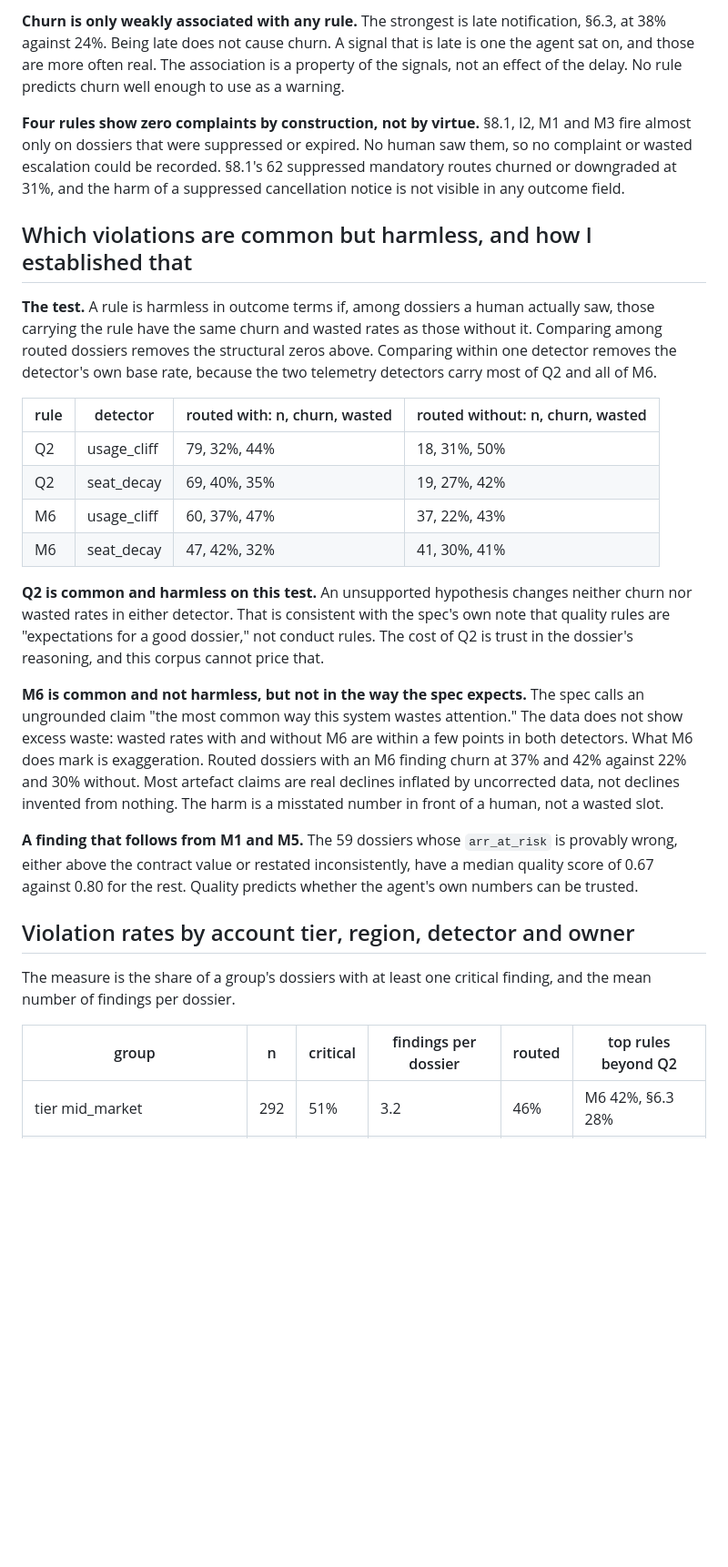
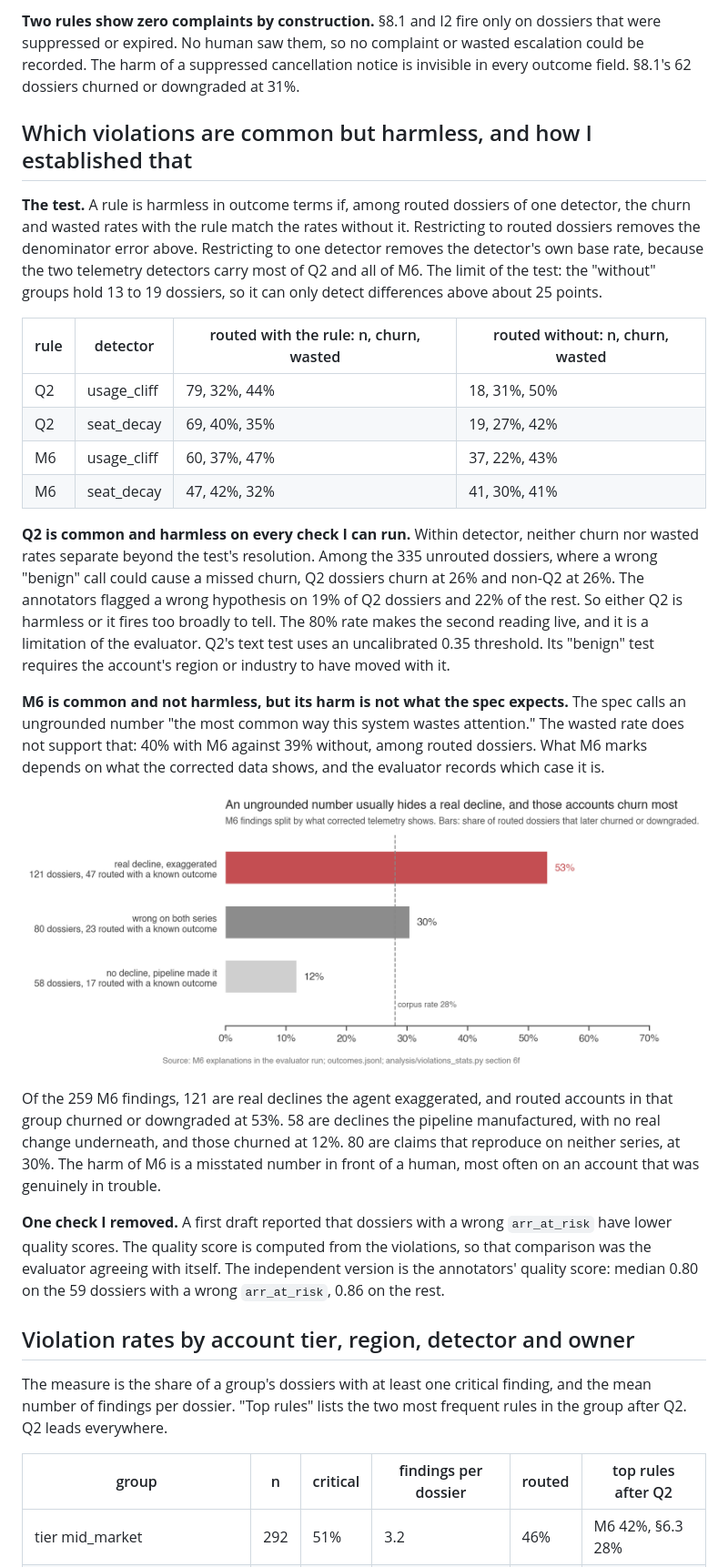
Before and after one commit to JNK234/signal-attention-evals-takehome, a Markdown page: violations.md, the part around one of its changes. Shown at 91% size. Rendered like a GitHub page; pictures changed too: figures/m6_split.png (added); blank space fills up the shorter version.

```diff
--- a/violations.md
+++ b/violations.md
@@ -50,30 +52,32 @@ The table gives the outcome rate among dossiers carrying the rule against the ra
 
-**Churn is only weakly associated with any rule.** The strongest is late notification, §6.3, at 38% against 24%. Being late does not cause churn. A signal that is late is one the agent sat on, and those are more often real. The association is a property of the signals, not an effect of the delay. No rule predicts churn well enough to use as a warning.
-
-**Four rules show zero complaints by construction, not by virtue.** §8.1, I2, M1 and M3 fire almost only on dossiers that were suppressed or expired. No human saw them, so no complaint or wasted escalation could be recorded. §8.1's 62 suppressed mandatory routes churned or downgraded at 31%, and the harm of a suppressed cancellation notice is not visible in any outcome field.
+**Two rules show zero complaints by construction.** §8.1 and I2 fire only on dossiers that were suppressed or expired. No human saw them, so no complaint or wasted escalation could be recorded. The harm of a suppressed cancellation notice is invisible in every outcome field. §8.1's 62 dossiers churned or downgraded at 31%.
 
 ## Which violations are common but harmless, and how I established that
 
-**The test.** A rule is harmless in outcome terms if, among dossiers a human actually saw, those carrying the rule have the same churn and wasted rates as those without it. Comparing among routed dossiers removes the structural zeros above. Comparing within one detector removes the detector's own base rate, because the two telemetry detectors carry most of Q2 and all of M6.
+**The test.** A rule is harmless in outcome terms if, among routed dossiers of one detector, the churn and wasted rates with the rule match the rates without it. Restricting to routed dossiers removes the denominator error above. Restricting to one detector removes the detector's own base rate, because the two telemetry detectors carry most of Q2 and all of M6. The limit of the test: the "without" groups hold 13 to 19 dossiers, so it can only detect differences above about 25 points.
 
-| rule | detector | routed with: n, churn, wasted | routed without: n, churn, wasted |
+| rule | detector | routed with the rule: n, churn, wasted | routed without: n, churn, wasted |
 |---|---|---|---|
 | Q2 | usage_cliff | 79, 32%, 44% | 18, 31%, 50% |
 | Q2 | seat_decay | 69, 40%, 35% | 19, 27%, 42% |
 | M6 | usage_cliff | 60, 37%, 47% | 37, 22%, 43% |
 | M6 | seat_decay | 47, 42%, 32% | 41, 30%, 41% |
 
-**Q2 is common and harmless on this test.** An unsupported hypothesis changes neither churn nor wasted rates in either detector. That is consistent with the spec's own note that quality rules are "expectations for a good dossier," not conduct rules. The cost of Q2 is trust in the dossier's reasoning, and this corpus cannot price that.
+**Q2 is common and harmless on every check I can run.** Within detector, neither churn nor wasted rates separate beyond the test's resolution. Among the 335 unrouted dossiers, where a wrong "benign" call could cause a missed churn, Q2 dossiers churn at 26% and non-Q2 at 26%. The annotators flagged a wrong hypothesis on 19% of Q2 dossiers and 22% of the rest. So either Q2 is harmless or it fires too broadly to tell. The 80% rate makes the second reading live, and it is a limitation of the evaluator. Q2's text test uses an uncalibrated 0.35 threshold. Its "benign" test requires the account's region or industry to have moved with it.
 
-**M6 is common and not harmless, but not in the way the spec expects.** The spec calls an ungrounded claim "the most common way this system wastes attention." The data does not show excess waste: wasted rates with and without M6 are within a few points in both detectors. What M6 does mark is exaggeration. Routed dossiers with an M6 finding churn at 37% and 42% against 22% and 30% without. Most artefact claims are real declines inflated by uncorrected data, not declines invented from nothing. The harm is a misstated number in front of a human, not a wasted slot.
+**M6 is common and not harmless, but its harm is not what the spec expects.** The spec calls an ungrounded number "the most common way this system wastes attention." The wasted rate does not support that: 40% with M6 against 39% without, among routed dossiers. What M6 marks depends on what the corrected data shows, and the evaluator records which case it is.
 
-**A finding that follows from M1 and M5.** The 59 dossiers whose `arr_at_risk` is provably wrong, either above the contract value or restated inconsistently, have a median quality score of 0.67 against 0.80 for the rest. Quality predicts whether the agent's own numbers can be trusted.
+![An ungrounded number usually hides a real decline, and those accounts churn most](figures/m6_split.png)
+
+Of the 259 M6 findings, 121 are real declines the agent exaggerated, and routed accounts in that group churned or downgraded at 53%. 58 are declines the pipeline manufactured, with no real change underneath, and those churned at 12%. 80 are claims that reproduce on neither series, at 30%. The harm of M6 is a misstated number in front of a human, most often on an account that was genuinely in trouble.
+
+**One check I removed.** A first draft reported that dossiers with a wrong `arr_at_risk` have lower quality scores. The quality score is computed from the violations, so that comparison was the evaluator agreeing with itself. The independent version is the annotators' quality score: median 0.80 on the 59 dossiers with a wrong `arr_at_risk`, 0.86 on the rest.
 
 ## Violation rates by account tier, region, detector and owner
 
-The measure is the share of a group's dossiers with at least one critical finding, and the mean number of findings per dossier.
+The measure is the share of a group's dossiers with at least one critical finding, and the mean number of findings per dossier. "Top rules" lists the two most frequent rules in the group after Q2. Q2 leads everywhere.
 
-| group | n | critical | findings per dossier | routed | top rules beyond Q2 |
+| group | n | critical | findings per dossier | routed | top rules after Q2 |
 |---|---|---|---|---|---|
 | tier mid_market | 292 | 51% | 3.2 | 46% | M6 42%, §6.3 28% |
 | tier growth | 201 | 47% | 3.0 | 48% | M6 39%, §6.3 26% |
```
Also changed, not shown: other parts of violations.md (+48 -36 lines), figures/wasted_dumbbell.png (deleted), 2 other files.
